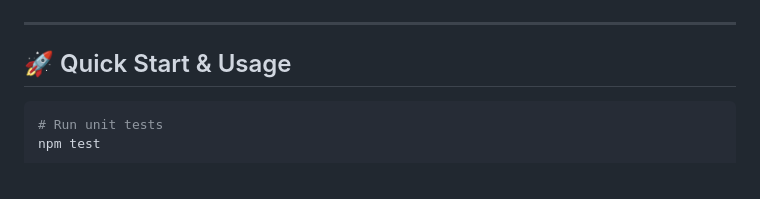
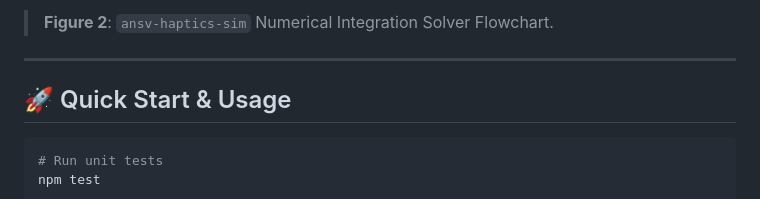
Before and after one commit to tonychen5577-tech/ansv-haptics-sim, a Markdown page: README.md, the part around one of its changes. Rendered like a GitHub page.

```diff
--- a/README.md
+++ b/README.md
@@ -50,3 +71,4 @@ $$m \cdot \frac{d^2x}{dt^2} + c \cdot \frac{dx}{dt} + k \cdot x = F(t) = BL \cdo
+> **Figure 2**: `ansv-haptics-sim` Numerical Integration Solver Flowchart.
 
 ---
 
```
Also changed, not shown: other parts of README.md (+21 -0 lines), README_CN.md (+22 -0 lines).
